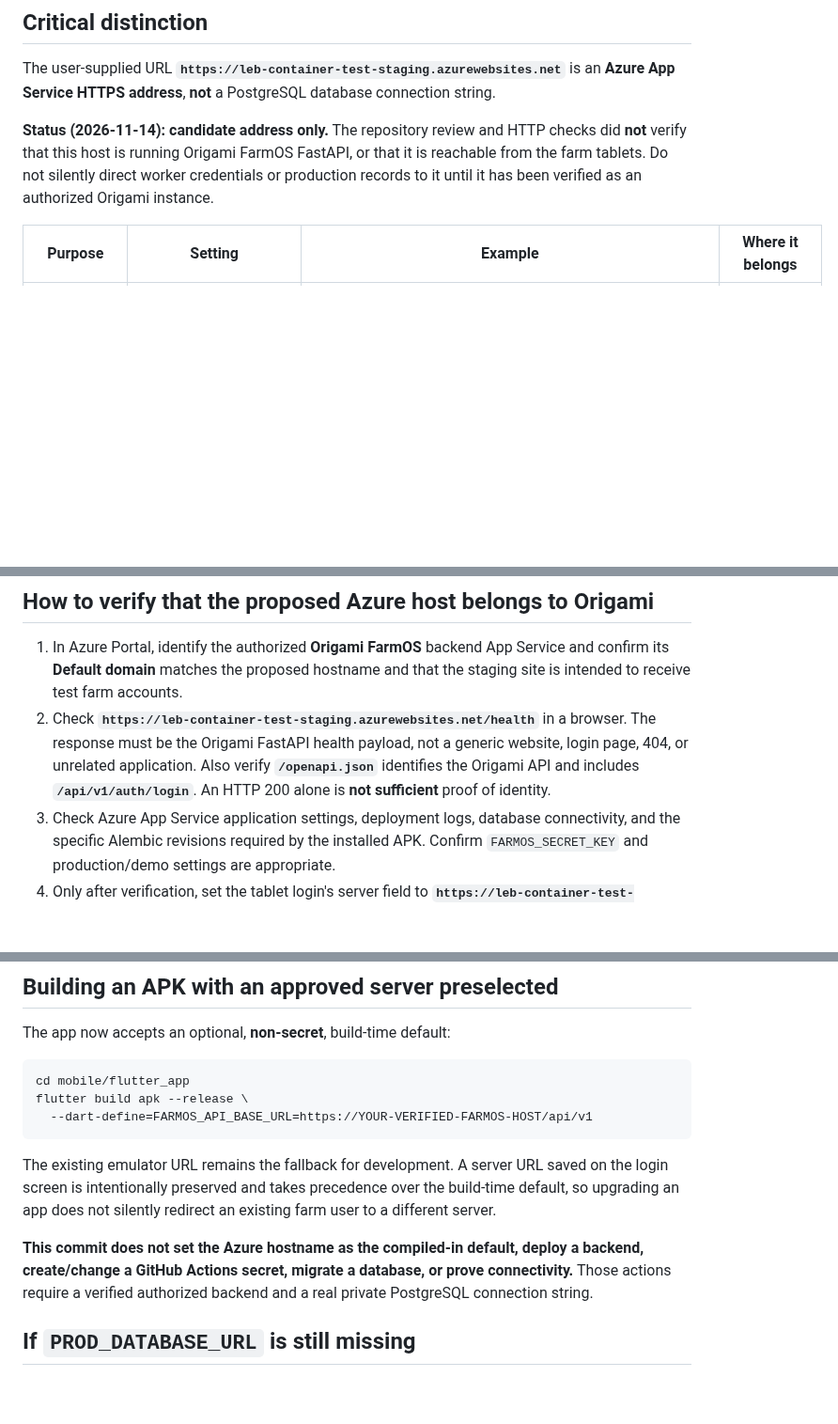
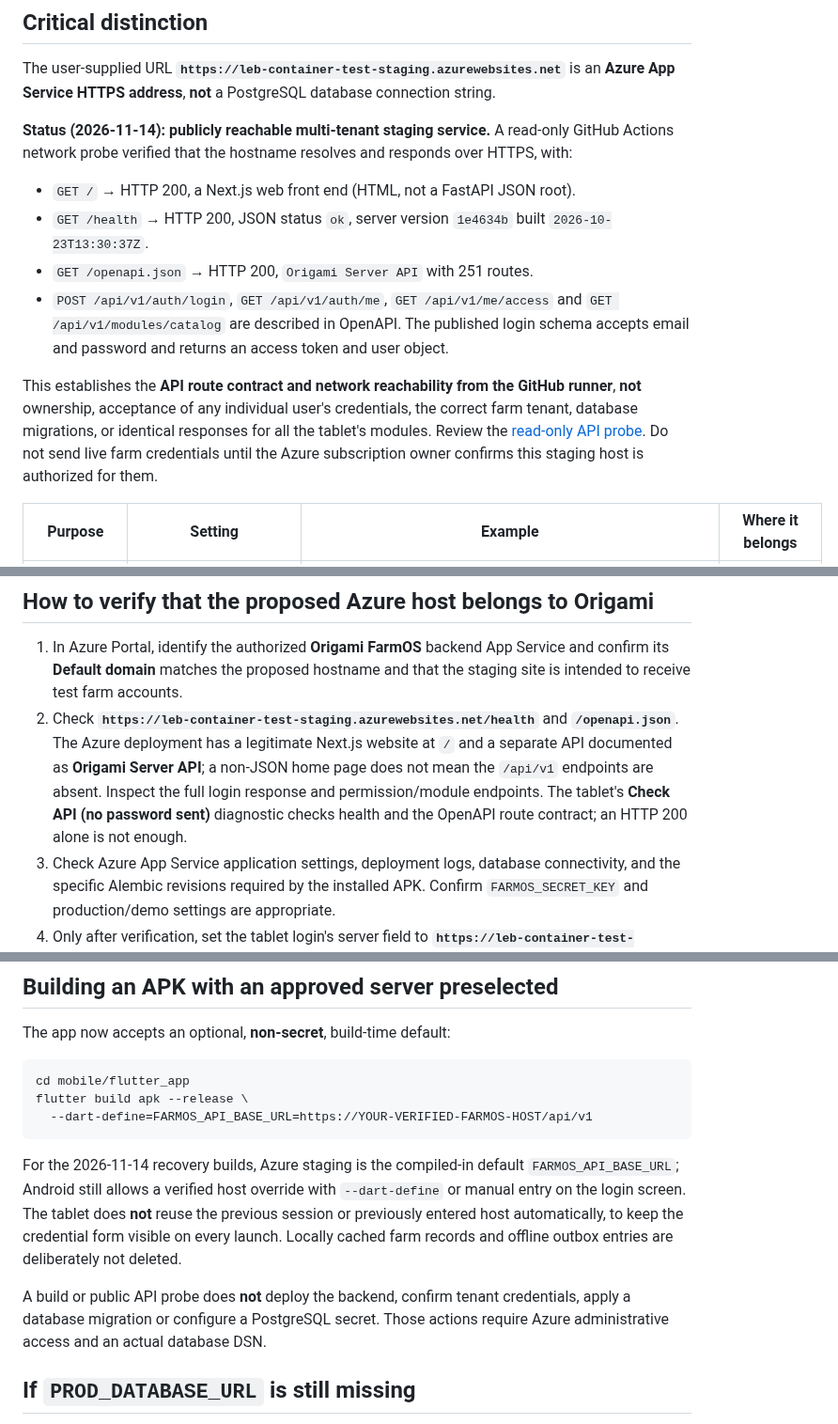
Before and after one commit to achamseddine/OrigamiFarmOS, a Markdown page: docs/AZURE-BACKEND-CONNECTION.md, 3 parts joined by grey strips. Shown at 94% size. Drawn GitHub-style; blank space fills up the shorter version.

Commit message:
docs(staging): record verified Azure Next.js/Origami Server API routes, keep auth and database caveats

````diff
--- a/docs/AZURE-BACKEND-CONNECTION.md
+++ b/docs/AZURE-BACKEND-CONNECTION.md
@@ -5,11 +5,24 @@
 The user-supplied URL **`https://leb-container-test-staging.azurewebsites.net`** is an
 **Azure App Service HTTPS address**, **not** a PostgreSQL database connection string.
 
-**Status (2026-11-14): candidate address only.** The repository review and
-HTTP checks did **not** verify that this host is running Origami FarmOS FastAPI,
-or that it is reachable from the farm tablets. Do not silently direct worker
-credentials or production records to it until it has been verified as
-an authorized Origami instance.
+**Status (2026-11-14): publicly reachable multi-tenant staging service.**
+A read-only GitHub Actions network probe verified that the hostname resolves
+and responds over HTTPS, with:
+- `GET /` → HTTP 200, a Next.js web front end (HTML, not a FastAPI JSON root).
+- `GET /health` → HTTP 200, JSON status `ok`, server version `1e4634b`
+  built `2026-10-23T13:30:37Z`.
+- `GET /openapi.json` → HTTP 200, `Origami Server API` with 251 routes.
+- `POST /api/v1/auth/login`, `GET /api/v1/auth/me`,
+  `GET /api/v1/me/access` and `GET /api/v1/modules/catalog`
+  are described in OpenAPI. The published login schema accepts email and
+  password and returns an access token and user object.
+
+This establishes the **API route contract and network reachability from the
+GitHub runner**, **not** ownership, acceptance of any individual user's
+credentials, the correct farm tenant, database migrations, or identical
+responses for all the tablet's modules. Review the [read-only API probe](https://github.com/achamseddine/OrigamiFarmOS/actions/runs/43573038332).
+Do not send live farm credentials until the Azure subscription owner confirms
+this staging host is authorized for them.
 
 | Purpose | Setting | Example | Where it belongs |
 | --- | --- | --- | --- |
@@ -26,11 +39,13 @@ rejects HTTP/HTTPS URLs with a clear error rather than attempting a connection.
 1. In Azure Portal, identify the authorized **Origami FarmOS** backend App Service
    and confirm its **Default domain** matches the proposed hostname and that
    the staging site is intended to receive test farm accounts.
-2. Check **`https://leb-container-test-staging.azurewebsites.net/health`** in a browser.
-   The response must be the Origami FastAPI health payload, not a generic website,
-   login page, 404, or unrelated application. Also verify **`/openapi.json`**
-   identifies the Origami API and includes **`/api/v1/auth/login`**.
-   An HTTP 200 alone is **not sufficient** proof of identity.
+2. Check **`https://leb-container-test-staging.azurewebsites.net/health`** and
+   **`/openapi.json`**. The Azure deployment has a legitimate Next.js
+   website at `/` and a separate API documented as **Origami Server API**;
+   a non-JSON home page does not mean the `/api/v1` endpoints are absent.
+   Inspect the full login response and permission/module endpoints. The
+   tablet's **Check API (no password sent)** diagnostic checks health and
+   the OpenAPI route contract; an HTTP 200 alone is not enough.
 3. Check Azure App Service application settings, deployment logs, database
    connectivity, and the specific Alembic revisions required by the installed
    APK. Confirm `FARMOS_SECRET_KEY` and production/demo settings are appropriate.
@@ -50,15 +65,16 @@ flutter build apk --release \
   --dart-define=FARMOS_API_BASE_URL=https://YOUR-VERIFIED-FARMOS-HOST/api/v1
 ```
 
-The existing emulator URL remains the fallback for development. A server URL
-saved on the login screen is intentionally preserved and takes precedence over
-the build-time default, so upgrading an app does not silently redirect an
-existing farm user to a different server.
+For the 2026-11-14 recovery builds, Azure staging is the compiled-in
+default `FARMOS_API_BASE_URL`; Android still allows a verified host override
+with `--dart-define` or manual entry on the login screen. The tablet does
+**not** reuse the previous session or previously entered host automatically,
+to keep the credential form visible on every launch. Locally cached farm
+records and offline outbox entries are deliberately not deleted.
 
-**This commit does not set the Azure hostname as the compiled-in default,
-deploy a backend, create/change a GitHub Actions secret, migrate a database,
-or prove connectivity.** Those actions require a verified authorized backend
-and a real private PostgreSQL connection string.
+A build or public API probe does **not** deploy the backend, confirm tenant
+credentials, apply a database migration or configure a PostgreSQL secret.
+Those actions require Azure administrative access and an actual database DSN.
 
 ## If `PROD_DATABASE_URL` is still missing
 
````
